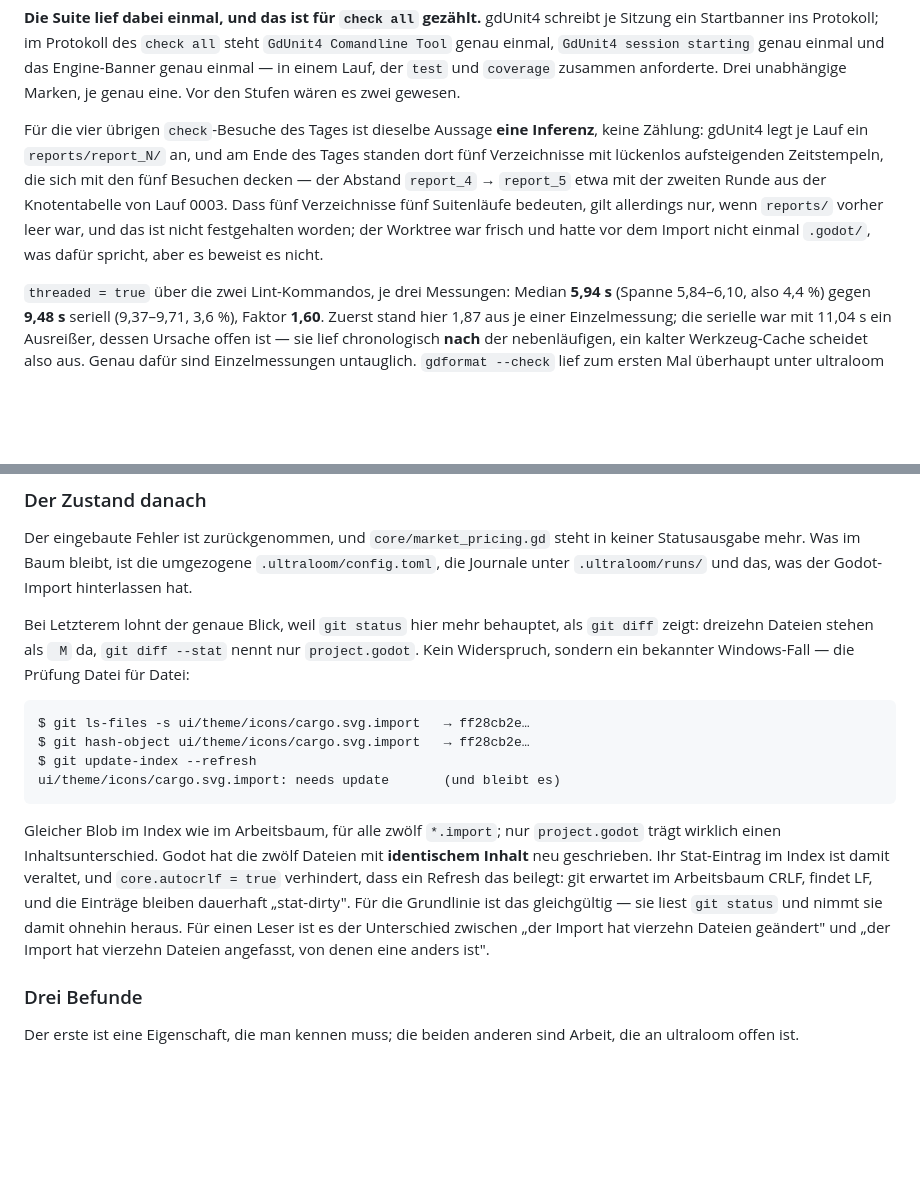
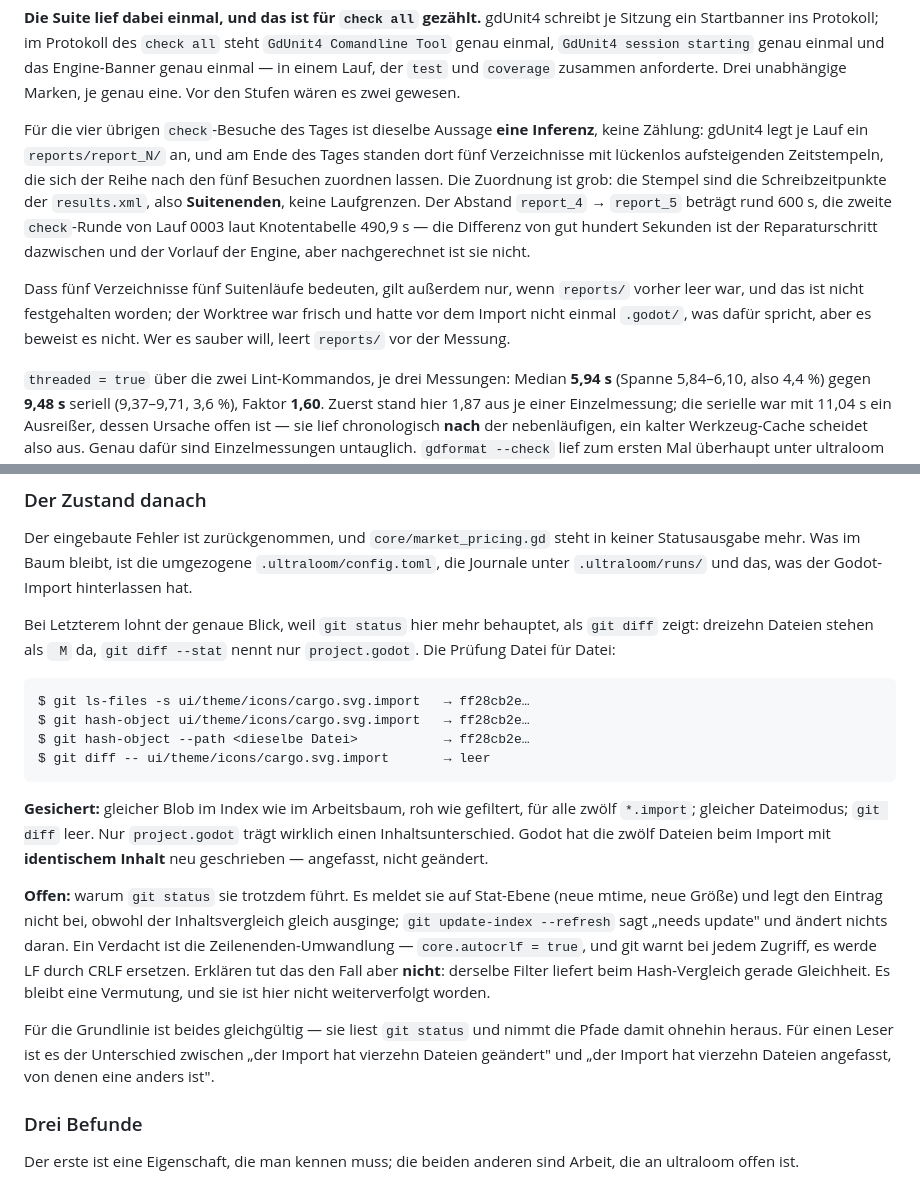
Before and after one commit to xidus90/ultra-loom, a Markdown page: docs/abläufe/verify-until-green.md, 2 parts joined by grey strips. GitHub-like rendering; blank space fills up the shorter version.

Commit message:
Call the unexplained status entries unexplained

````diff
--- a/docs/abläufe/verify-until-green.md
+++ b/docs/abläufe/verify-until-green.md
@@ -653,12 +653,17 @@ Stufen wären es zwei gewesen.
 Für die vier übrigen `check`-Besuche des Tages ist dieselbe Aussage **eine
 Inferenz**, keine Zählung: gdUnit4 legt je Lauf ein `reports/report_N/` an, und
 am Ende des Tages standen dort fünf Verzeichnisse mit lückenlos aufsteigenden
-Zeitstempeln, die sich mit den fünf Besuchen decken — der Abstand
-`report_4` → `report_5` etwa mit der zweiten Runde aus der Knotentabelle von
-Lauf 0003. Dass fünf Verzeichnisse fünf Suitenläufe bedeuten, gilt allerdings
-nur, wenn `reports/` vorher leer war, und das ist nicht festgehalten worden;
-der Worktree war frisch und hatte vor dem Import nicht einmal `.godot/`, was
-dafür spricht, aber es beweist es nicht.
+Zeitstempeln, die sich der Reihe nach den fünf Besuchen zuordnen lassen. Die
+Zuordnung ist grob: die Stempel sind die Schreibzeitpunkte der `results.xml`,
+also **Suitenenden**, keine Laufgrenzen. Der Abstand `report_4` → `report_5`
+beträgt rund 600 s, die zweite `check`-Runde von Lauf 0003 laut Knotentabelle
+490,9 s — die Differenz von gut hundert Sekunden ist der Reparaturschritt
+dazwischen und der Vorlauf der Engine, aber nachgerechnet ist sie nicht.
+
+Dass fünf Verzeichnisse fünf Suitenläufe bedeuten, gilt außerdem nur, wenn
+`reports/` vorher leer war, und das ist nicht festgehalten worden; der Worktree
+war frisch und hatte vor dem Import nicht einmal `.godot/`, was dafür spricht,
+aber es beweist es nicht. Wer es sauber will, leert `reports/` vor der Messung.
 
 `threaded = true` über die zwei Lint-Kommandos, je drei Messungen: Median
 **5,94 s** (Spanne 5,84–6,10, also 4,4 %) gegen **9,48 s** seriell (9,37–9,71,
@@ -700,25 +705,33 @@ Godot-Import hinterlassen hat.
 
 Bei Letzterem lohnt der genaue Blick, weil `git status` hier mehr behauptet, als
 `git diff` zeigt: dreizehn Dateien stehen als `` M`` da, `git diff --stat` nennt
-nur `project.godot`. Kein Widerspruch, sondern ein bekannter Windows-Fall — die
-Prüfung Datei für Datei:
+nur `project.godot`. Die Prüfung Datei für Datei:
 
 ```
 $ git ls-files -s ui/theme/icons/cargo.svg.import   → ff28cb2e…
 $ git hash-object ui/theme/icons/cargo.svg.import   → ff28cb2e…
-$ git update-index --refresh
-ui/theme/icons/cargo.svg.import: needs update       (und bleibt es)
+$ git hash-object --path <dieselbe Datei>           → ff28cb2e…
+$ git diff -- ui/theme/icons/cargo.svg.import       → leer
 ```
 
-Gleicher Blob im Index wie im Arbeitsbaum, für alle zwölf `*.import`; nur
-`project.godot` trägt wirklich einen Inhaltsunterschied. Godot hat die zwölf
-Dateien mit **identischem Inhalt** neu geschrieben. Ihr Stat-Eintrag im Index ist
-damit veraltet, und `core.autocrlf = true` verhindert, dass ein Refresh das
-beilegt: git erwartet im Arbeitsbaum CRLF, findet LF, und die Einträge bleiben
-dauerhaft „stat-dirty". Für die Grundlinie ist das gleichgültig — sie liest
-`git status` und nimmt sie damit ohnehin heraus. Für einen Leser ist es der
-Unterschied zwischen „der Import hat vierzehn Dateien geändert" und „der Import
-hat vierzehn Dateien angefasst, von denen eine anders ist".
+**Gesichert:** gleicher Blob im Index wie im Arbeitsbaum, roh wie gefiltert, für
+alle zwölf `*.import`; gleicher Dateimodus; `git diff` leer. Nur `project.godot`
+trägt wirklich einen Inhaltsunterschied. Godot hat die zwölf Dateien beim Import
+mit **identischem Inhalt** neu geschrieben — angefasst, nicht geändert.
+
+**Offen:** warum `git status` sie trotzdem führt. Es meldet sie auf Stat-Ebene
+(neue mtime, neue Größe) und legt den Eintrag nicht bei, obwohl der
+Inhaltsvergleich gleich ausginge; `git update-index --refresh` sagt „needs
+update" und ändert nichts daran. Ein Verdacht ist die Zeilenenden-Umwandlung —
+`core.autocrlf = true`, und git warnt bei jedem Zugriff, es werde LF durch CRLF
+ersetzen. Erklären tut das den Fall aber **nicht**: derselbe Filter liefert beim
+Hash-Vergleich gerade Gleichheit. Es bleibt eine Vermutung, und sie ist hier
+nicht weiterverfolgt worden.
+
+Für die Grundlinie ist beides gleichgültig — sie liest `git status` und nimmt
+die Pfade damit ohnehin heraus. Für einen Leser ist es der Unterschied zwischen
+„der Import hat vierzehn Dateien geändert" und „der Import hat vierzehn Dateien
+angefasst, von denen eine anders ist".
 
 ### Drei Befunde
 
````
